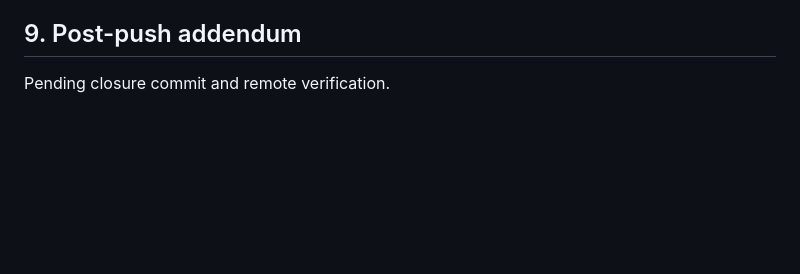
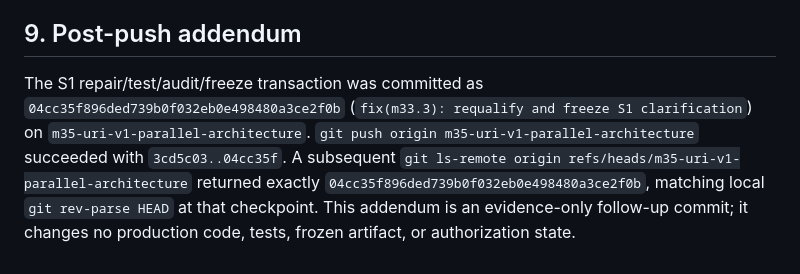
Before and after one commit to sche004-cyber/uri-agent, a Markdown page: docs/plans/M33_3_S1_REPAIR_REQUALIFICATION_AUDIT_REPORT.md, the part around the change. GitHub-like rendering; blank space fills up the shorter version.

Commit message:
docs(m33.3): record S1 closure push verification

```diff
--- a/docs/plans/M33_3_S1_REPAIR_REQUALIFICATION_AUDIT_REPORT.md
+++ b/docs/plans/M33_3_S1_REPAIR_REQUALIFICATION_AUDIT_REPORT.md
@@ -97,4 +97,4 @@ Batch A remains frozen, RAR remains frozen, and there is no S2 authorization or
 
 ## 9. Post-push addendum
 
-Pending closure commit and remote verification.
+The S1 repair/test/audit/freeze transaction was committed as `04cc35f896ded739b0f032eb0e498480a3ce2f0b` (`fix(m33.3): requalify and freeze S1 clarification`) on `m35-uri-v1-parallel-architecture`. `git push origin m35-uri-v1-parallel-architecture` succeeded with `3cd5c03..04cc35f`. A subsequent `git ls-remote origin refs/heads/m35-uri-v1-parallel-architecture` returned exactly `04cc35f896ded739b0f032eb0e498480a3ce2f0b`, matching local `git rev-parse HEAD` at that checkpoint. This addendum is an evidence-only follow-up commit; it changes no production code, tests, frozen artifact, or authorization state.
```
